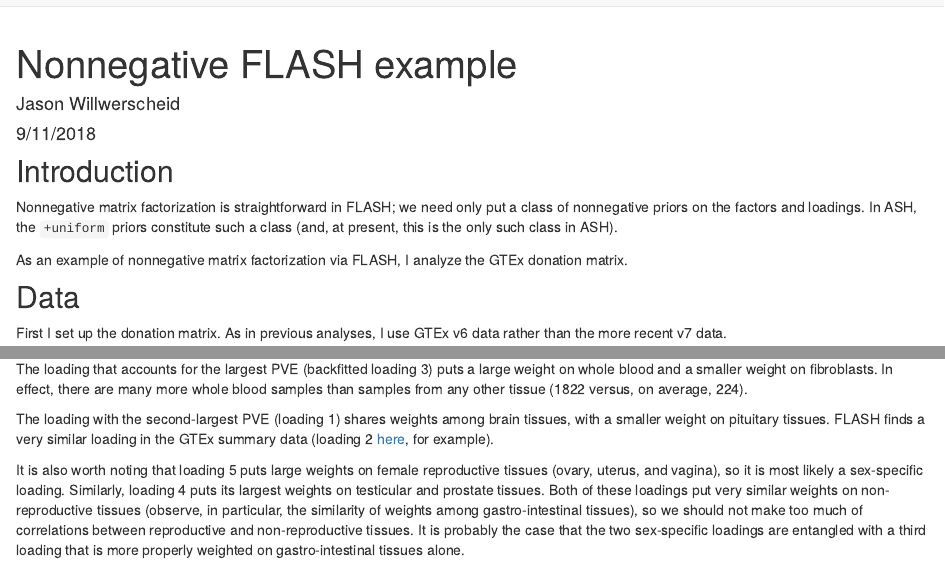
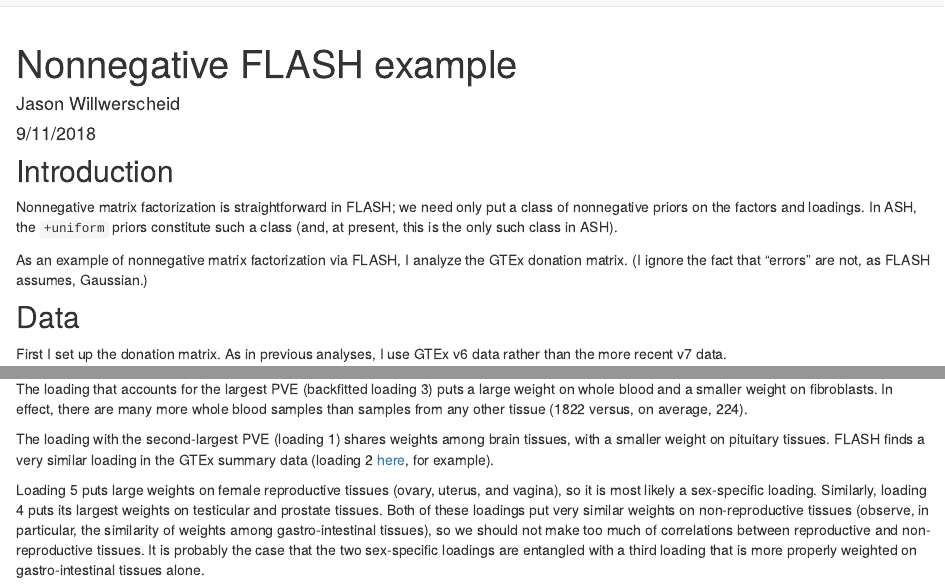
Before and after one commit to willwerscheid/FLASHvestigations, an R Markdown document (analysis/nonnegative.Rmd): the page in a window 1100 px wide, from its top, and a second part further down, joined at a grey line. Rendered offline with R 4.5, knitr and Pandoc, with nearby package versions; drawn as R Markdown's standard HTML page in place of the format the file asks for; some code elsewhere in the file could not run offline.

Commit message:
wflow_publish("analysis/nonnegative.Rmd")

```diff
--- a/analysis/nonnegative.Rmd
+++ b/analysis/nonnegative.Rmd
@@ -15,7 +15,7 @@ knitr::opts_chunk$set(echo = TRUE)
 
 Nonnegative matrix factorization is straightforward in FLASH; we need only put a class of nonnegative priors on the factors and loadings. In ASH, the `+uniform` priors constitute such a class (and, at present, this is the only such class in ASH).
 
-As an example of nonnegative matrix factorization via FLASH, I analyze the GTEx donation matrix.
+As an example of nonnegative matrix factorization via FLASH, I analyze the GTEx donation matrix. (I ignore the fact that "errors" are not, as FLASH assumes, Gaussian.)
 
 
 ## Data
@@ -133,4 +133,4 @@ The loading that accounts for the largest PVE (backfitted loading 3) puts a larg
 
 The loading with the second-largest PVE (loading 1) shares weights among brain tissues, with a smaller weight on pituitary tissues. FLASH finds a very similar loading in the GTEx summary data (loading 2 [here](https://willwerscheid.github.io/MASHvFLASH/MASHvFLASHnn.html#multi-tissue_effects), for example).
 
-It is also worth noting that loading 5 puts large weights on female reproductive tissues (ovary, uterus, and vagina), so it is most likely a sex-specific loading. Similarly, loading 4 puts its largest weights on testicular and prostate tissues. Both of these loadings put very similar weights on non-reproductive tissues (observe, in particular, the similarity of weights among gastro-intestinal tissues), so we should not make too much of correlations between reproductive and non-reproductive tissues. It is probably the case that the two sex-specific loadings are entangled with a third loading that is more properly weighted on gastro-intestinal tissues alone.
+Loading 5 puts large weights on female reproductive tissues (ovary, uterus, and vagina), so it is most likely a sex-specific loading. Similarly, loading 4 puts its largest weights on testicular and prostate tissues. Both of these loadings put very similar weights on non-reproductive tissues (observe, in particular, the similarity of weights among gastro-intestinal tissues), so we should not make too much of correlations between reproductive and non-reproductive tissues. It is probably the case that the two sex-specific loadings are entangled with a third loading that is more properly weighted on gastro-intestinal tissues alone.
```
